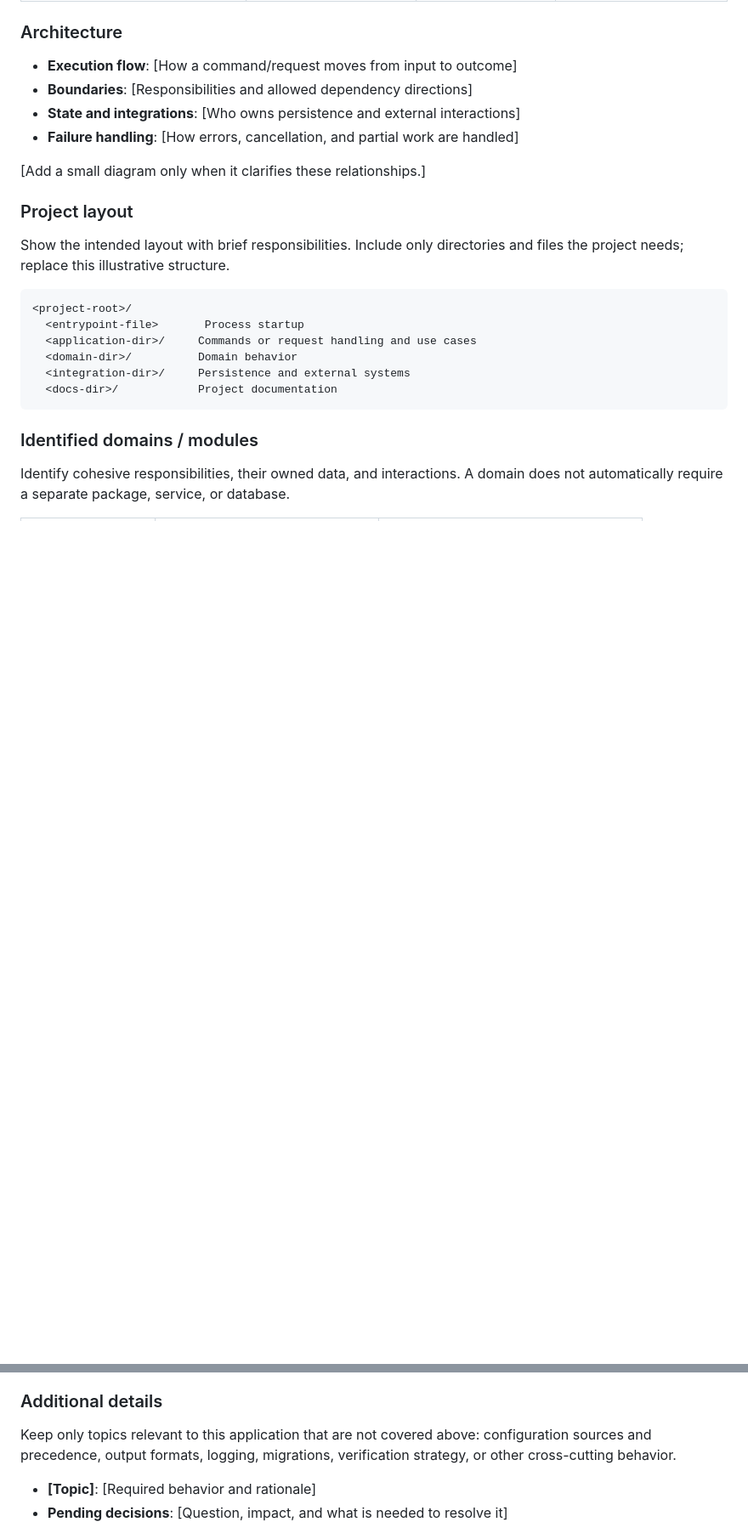
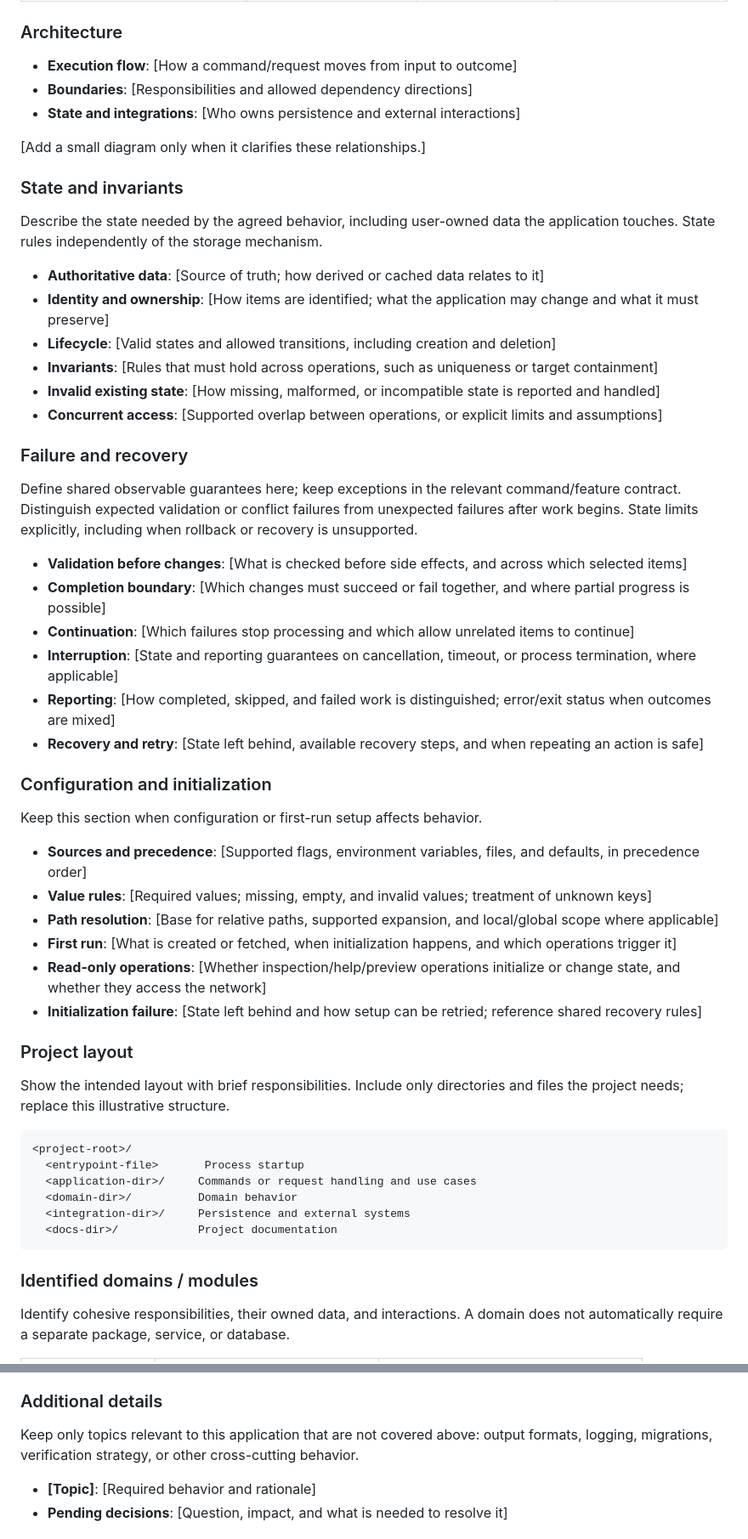
Before and after one commit to madalinpopa/skills, a Markdown page: docs/templates/SPEC.md, 2 parts joined by grey strips. Shown at 85% size. Rendered like a GitHub page; blank space fills up the shorter version.

Commit message:
docs(templates): clarify behavior and state contracts

```diff
--- a/docs/templates/SPEC.md
+++ b/docs/templates/SPEC.md
@@ -126,9 +157,45 @@ Record supported versions and link to official documentation for chosen APIs.
 - **Execution flow**: [How a command/request moves from input to outcome]
 - **Boundaries**: [Responsibilities and allowed dependency directions]
 - **State and integrations**: [Who owns persistence and external interactions]
-- **Failure handling**: [How errors, cancellation, and partial work are handled]
 
 [Add a small diagram only when it clarifies these relationships.]
+
+### State and invariants
+
+Describe the state needed by the agreed behavior, including user-owned data
+the application touches. State rules independently of the storage mechanism.
+
+- **Authoritative data**: [Source of truth; how derived or cached data relates to it]
+- **Identity and ownership**: [How items are identified; what the application may change and what it must preserve]
+- **Lifecycle**: [Valid states and allowed transitions, including creation and deletion]
+- **Invariants**: [Rules that must hold across operations, such as uniqueness or target containment]
+- **Invalid existing state**: [How missing, malformed, or incompatible state is reported and handled]
+- **Concurrent access**: [Supported overlap between operations, or explicit limits and assumptions]
+
+### Failure and recovery
+
+Define shared observable guarantees here; keep exceptions in the relevant
+command/feature contract. Distinguish expected validation or conflict failures
+from unexpected failures after work begins. State limits explicitly, including
+when rollback or recovery is unsupported.
+
+- **Validation before changes**: [What is checked before side effects, and across which selected items]
+- **Completion boundary**: [Which changes must succeed or fail together, and where partial progress is possible]
+- **Continuation**: [Which failures stop processing and which allow unrelated items to continue]
+- **Interruption**: [State and reporting guarantees on cancellation, timeout, or process termination, where applicable]
+- **Reporting**: [How completed, skipped, and failed work is distinguished; error/exit status when outcomes are mixed]
+- **Recovery and retry**: [State left behind, available recovery steps, and when repeating an action is safe]
+
+### Configuration and initialization
+
+Keep this section when configuration or first-run setup affects behavior.
+
+- **Sources and precedence**: [Supported flags, environment variables, files, and defaults, in precedence order]
+- **Value rules**: [Required values; missing, empty, and invalid values; treatment of unknown keys]
+- **Path resolution**: [Base for relative paths, supported expansion, and local/global scope where applicable]
+- **First run**: [What is created or fetched, when initialization happens, and which operations trigger it]
+- **Read-only operations**: [Whether inspection/help/preview operations initialize or change state, and whether they access the network]
+- **Initialization failure**: [State left behind and how setup can be retried; reference shared recovery rules]
 
 ### Project layout
 
@@ -164,8 +231,8 @@ does not automatically require a separate package, service, or database.
 ### Additional details
 
 Keep only topics relevant to this application that are not covered above:
-configuration sources and precedence, output formats, logging, migrations,
-verification strategy, or other cross-cutting behavior.
+output formats, logging, migrations, verification strategy, or other
+cross-cutting behavior.
 
 - **[Topic]**: [Required behavior and rationale]
 - **Pending decisions**: [Question, impact, and what is needed to resolve it]
```
Also changed, not shown: other parts of docs/templates/SPEC.md (+33 -2 lines).
